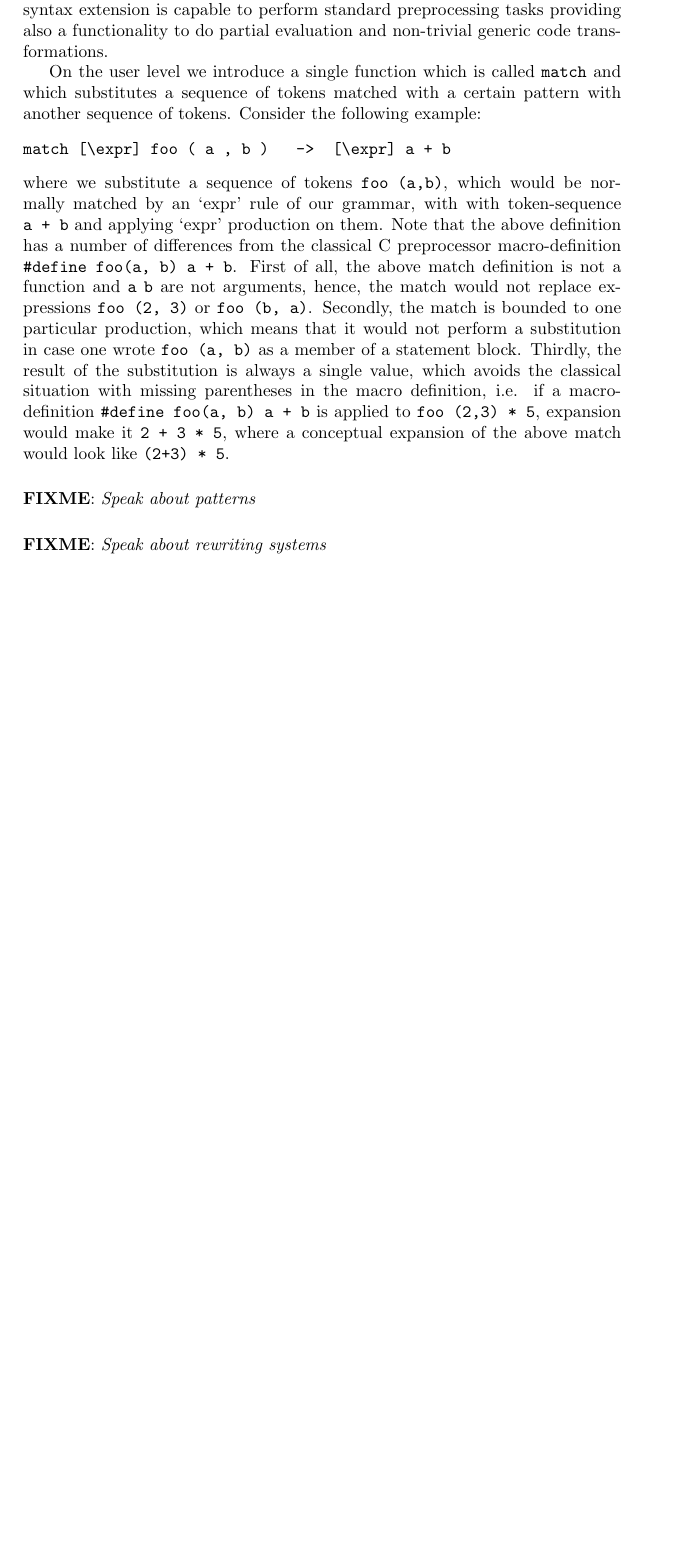
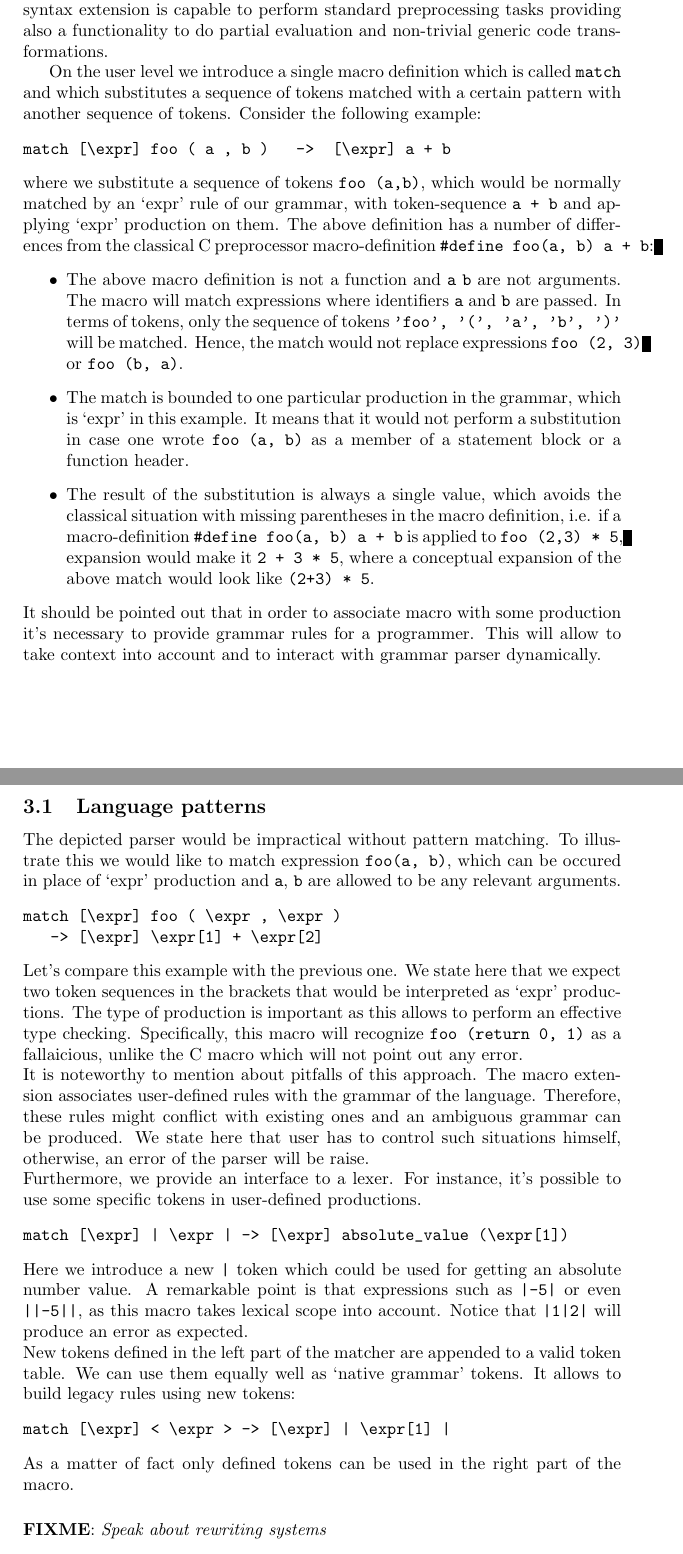
Before and after one commit to junniest/bach_test_repo, a LaTeX paper (paper/paper.tex, which reads paper/dynamic-extensions.tex): part of page 3 of 4 before the commit and two parts of pages 3 and 4 of 5 after it, the two joined at a grey line, cut so that both start at the same text, the shorter picture padded with empty space. Compiled offline with pdfLaTeX.

Commit message:
A chapter of the paper is written
- The `Dynamic extension' section extend

- A subsection about language patterns

- `return' production moves from `expr' rule to `stmt-block' as it seems a bit
  strange to support expressions such as
  a = return 4;

- Typo fix

- Remove useless files that are generated by pdflatex

```diff
--- a/paper/dynamic-extensions.tex
+++ b/paper/dynamic-extensions.tex
@@ -6,7 +6,7 @@ section~\ref{sec:parser}.  The syntax extension is capable to perform
 standard preprocessing tasks providing also a functionality to do
 partial evaluation and non-trivial generic code transformations.
 
-On the user level we introduce a single function which is called
+On the user level we introduce a single macro definition which is called
 \verb|match| and which substitutes a sequence of tokens matched
 with a certain pattern with another sequence of tokens.
 Consider the following example:
@@ -14,24 +14,67 @@ Consider the following example:
 match [\expr] foo ( a , b )   ->  [\expr] a + b
 \end{verbatim}
 where we substitute a sequence of tokens \verb|foo (a,b)|, which would
-be normally matched by an `expr' rule of our grammar, with  with
+be normally matched by an `expr' rule of our grammar, with
 token-sequence \verb|a + b| and applying `expr' production on them.
-Note that the above definition has a number of differences from the
-classical C preprocessor macro-definition \verb|#define foo(a, b) a + b|.
-First of all, the above match definition is not a function and \verb|a|
-\verb|b| are not arguments, hence, the match would not replace
-expressions \verb|foo (2, 3)| or \verb|foo (b, a)|.  Secondly, the
-match is bounded to one particular production, which means that it
-would not perform a substitution in case one wrote \verb|foo (a, b)|
-as a member of a statement block.  Thirdly, the result of the
-substitution is always a single value, which avoids the classical
-situation with missing parentheses in the macro definition, i.e.
-if a macro-definition \verb|#define foo(a, b) a + b| is applied to
-\verb|foo (2,3) * 5|, expansion would make it \verb|2 + 3 * 5|, where
-a conceptual expansion of the above match would look like
-\verb|(2+3) * 5|.
-
-\fixme{Speak about patterns}
+The above definition has a number of differences from the
+classical C preprocessor macro-definition \verb|#define foo(a, b) a + b|:
+\begin{itemize}
+  \item The above macro definition is not a function and \verb|a|
+  \verb|b| are not arguments. The macro will match expressions where identifiers \verb|a| and
+  \verb|b| are passed. In terms of tokens, only the sequence of tokens
+  \verb|'foo', '(', 'a', 'b', ')'| will be matched.
+  Hence, the match would not replace
+  expressions \verb|foo (2, 3)| or \verb|foo (b, a)|.
+  \item The match is bounded to one particular production in the grammar, which
+  is `expr' in this example. It means that it
+  would not perform a substitution in case one wrote \verb|foo (a, b)|
+  as a member of a statement block or a function header.
+  \item The result of the substitution is always a single value, which avoids
+  the classical situation with missing parentheses in the macro definition,
+  i.e. if a macro-definition \verb|#define foo(a, b) a + b| is applied to
+  \verb|foo (2,3) * 5|, expansion would make it \verb|2 + 3 * 5|, where
+  a conceptual expansion of the above match would look like \verb|(2+3) * 5|.
+\end{itemize}
+It should be pointed out that in order to associate macro with some production
+it's necessary to provide grammar rules for a programmer. This will allow to
+take context into account and to interact with grammar parser dynamically.
+\subsection{Language patterns}
+The depicted parser would be impractical without pattern matching. To
+illustrate this we
+would like to match expression \verb|foo(a, b)|, which can be occured in place
+of `expr' production and \verb|a|, \verb|b| are allowed to be any relevant
+arguments.
+\begin{verbatim}
+match [\expr] foo ( \expr , \expr )
+   -> [\expr] \expr[1] + \expr[2]
+\end{verbatim}
+Let's compare this example with the previous one. We state here that we expect
+two token sequences in the brackets that would be interpreted as `expr'
+productions. The type of production is important as this allows to perform an
+effective type checking. Specifically, this macro will recognize
+\verb|foo (return 0, 1)| as a fallaicious, unlike the C macro which will not
+point out any error. \\
+It is noteworthy to mention about pitfalls of this approach. The macro
+extension associates user-defined rules with the grammar of the language.
+Therefore, these rules might conflict with existing ones and an ambiguous
+grammar can be produced. We state here that user has to control such situations
+himself, otherwise, an error of the parser will be raise. \\
+Furthermore, we provide an interface to a lexer. For instance, it's possible to
+use some specific tokens in user-defined productions.
+\begin{verbatim}
+match [\expr] | \expr | -> [\expr] absolute_value (\expr[1])
+\end{verbatim}
+Here we introduce a new \verb/|/ token which could be used for getting an
+absolute number value. A remarkable point is that expressions such as
+\verb/|-5|/ or even \verb/||-5||/, as this macro takes lexical scope into
+account. Notice that \verb/|1|2|/ will produce an error as expected. \\
+New tokens defined in the left part of the matcher are appended to a valid token
+table. We can use them equally well as `native grammar' tokens. It allows to
+build legacy rules using new tokens:
+\begin{verbatim}
+match [\expr] < \expr > -> [\expr] | \expr[1] |
+\end{verbatim}
+As a matter of fact only defined tokens can be used in the right part of the macro.
 
 \fixme{Speak about rewriting systems}
 
```
Also changed, not shown: paper/intro.tex (+1 -1 lines), paper/parser-model.tex (+3 -3 lines), paper/paper.pdf, 2 other files.
